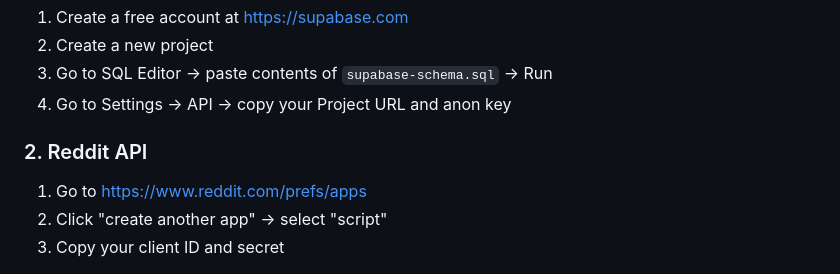
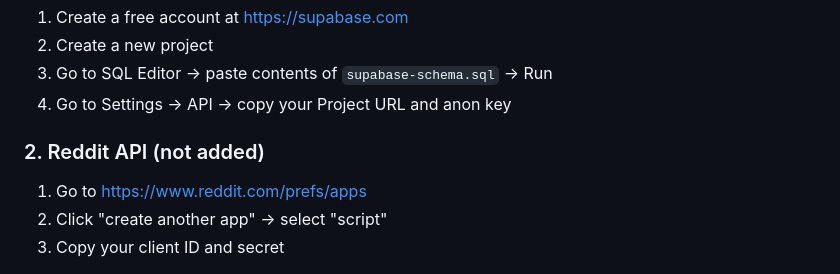
Before and after one commit to wonderlandhub/DramaWatchSG, a Markdown page: README.md, the part around the change. Drawn GitHub-style.

```diff
--- a/README.md
+++ b/README.md
@@ -23,7 +23,7 @@ drama-watch-sg/
 3. Go to SQL Editor → paste contents of `supabase-schema.sql` → Run
 4. Go to Settings → API → copy your Project URL and anon key
 
-### 2. Reddit API
+### 2. Reddit API (not added)
 1. Go to https://www.reddit.com/prefs/apps
 2. Click "create another app" → select "script"
 3. Copy your client ID and secret
```
